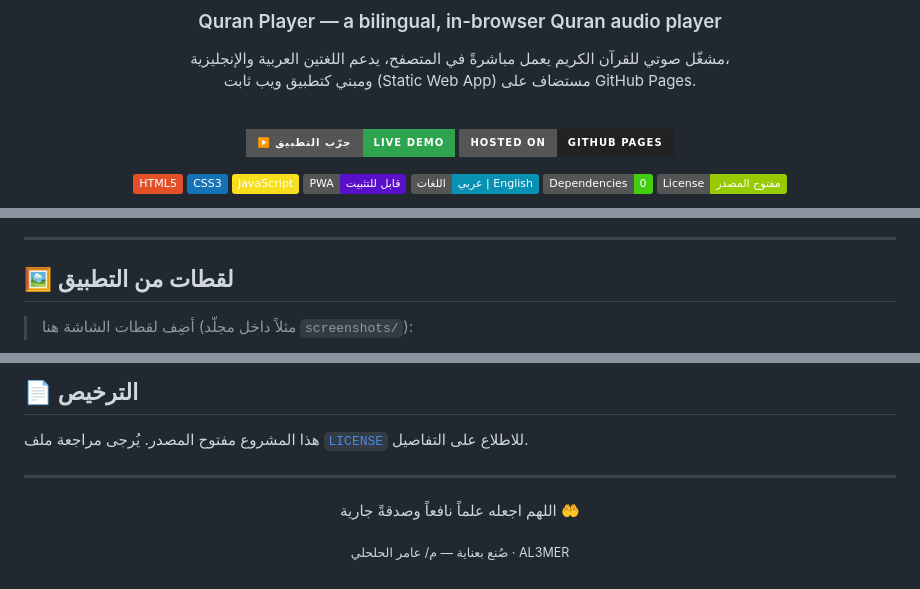
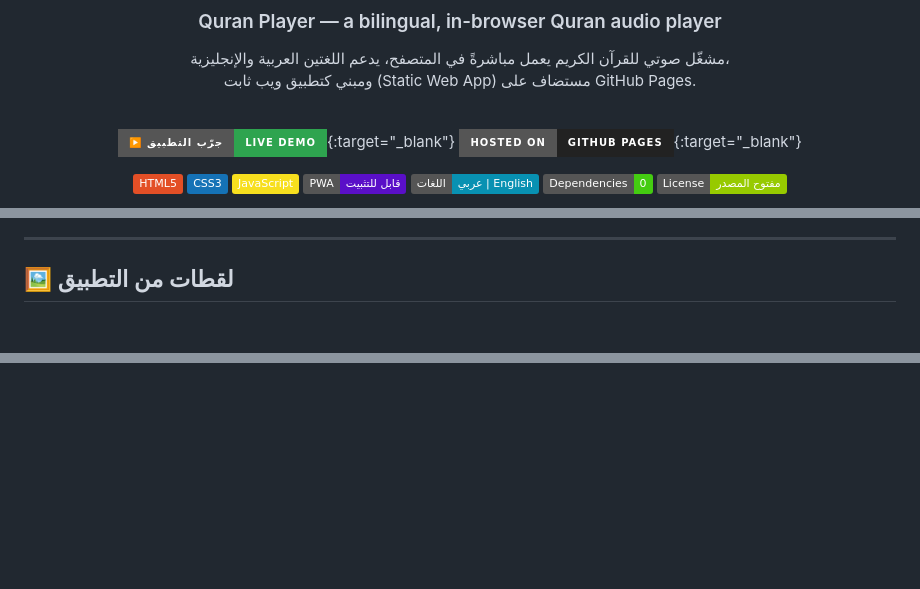
Before and after one commit to Alhlhli/Quran-Player, a Markdown page: README.md, 3 parts joined by grey strips. Drawn GitHub-style; badges without logos; blank space fills up the shorter version.

```diff
--- a/README.md
+++ b/README.md
@@ -11,8 +11,8 @@
 
 <br/>
 
-[![Live Demo](https://img.shields.io/badge/▶️_جرّب_التطبيق-Live_Demo-2ea44f?style=for-the-badge)](https://alhlhli.github.io/Quran-Player/)
-[![GitHub Pages](https://img.shields.io/badge/Hosted_on-GitHub_Pages-222?style=for-the-badge&logo=github)](https://alhlhli.github.io/Quran-Player/)
+[![Live Demo](https://img.shields.io/badge/▶️_جرّب_التطبيق-Live_Demo-2ea44f?style=for-the-badge)](https://alhlhli.github.io/Quran-Player/){:target="_blank"}
+[![GitHub Pages](https://img.shields.io/badge/Hosted_on-GitHub_Pages-222?style=for-the-badge&logo=github)](https://alhlhli.github.io/Quran-Player/){:target="_blank"}
 
 ![HTML5](https://img.shields.io/badge/HTML5-E34F26?style=flat&logo=html5&logoColor=white)
 ![CSS3](https://img.shields.io/badge/CSS3-1572B6?style=flat&logo=css3&logoColor=white)
@@ -97,7 +96,5 @@
 
 ## 🖼️ لقطات من التطبيق
 
-> أضِف لقطات الشاشة هنا (مثلاً داخل مجلّد `screenshots/`):
-
 <div align="center">
 
@@ -208,13 +128,0 @@ Quran-Player/
-## 📄 الترخيص
-
-هذا المشروع مفتوح المصدر. يُرجى مراجعة ملف [`LICENSE`](LICENSE) للاطلاع على التفاصيل.
-
----
-
-<div align="center">
-
-اللهم اجعله علماً نافعاً وصدقةً جارية 🤲
-
-<sub>صُنع بعناية — م/ عامر الحلحلي · AL3MER</sub>
-
-</div>
```
Also changed, not shown: other parts of README.md (+12 -89 lines).
